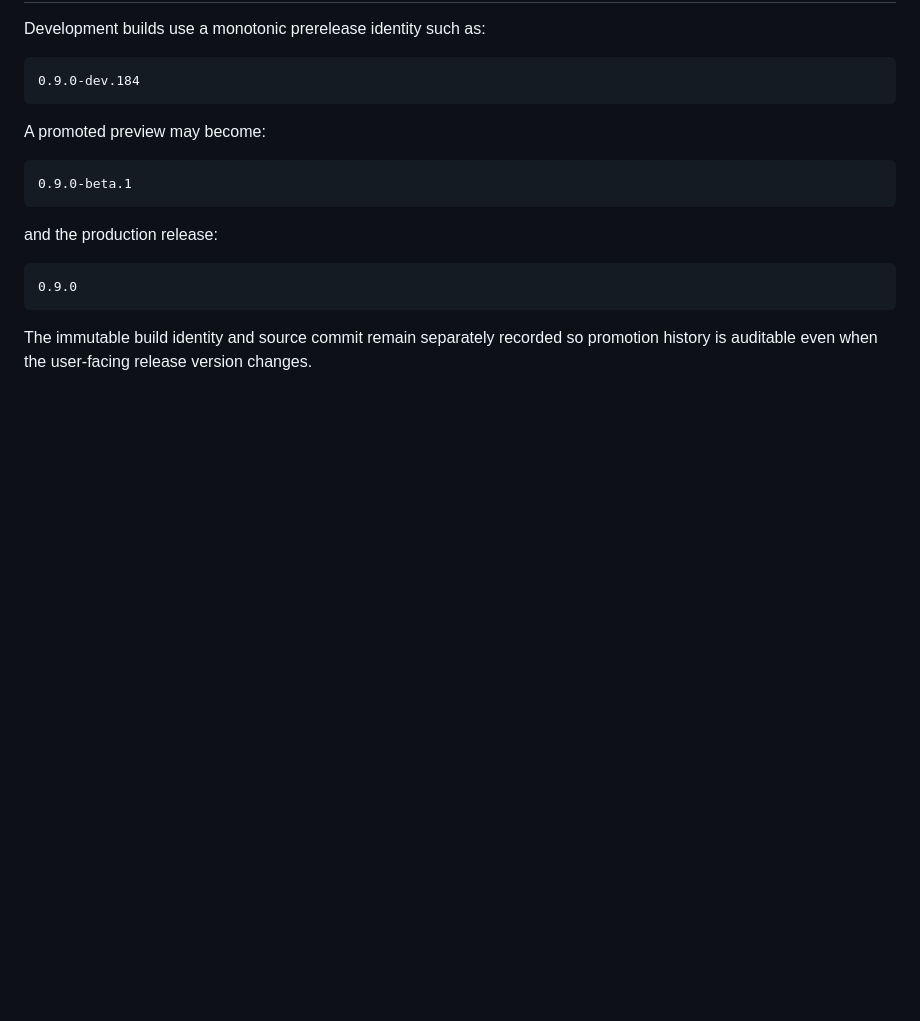
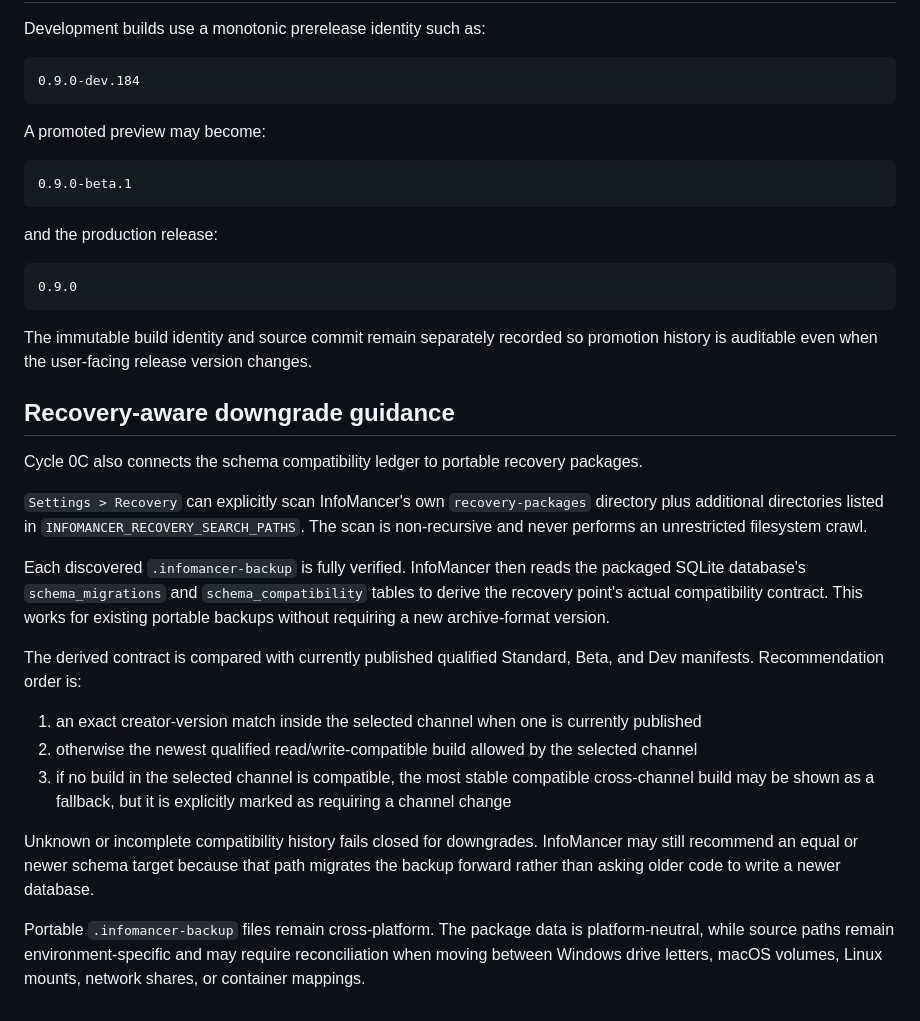
Before and after one commit to chandler-sol/InfoMancer, a Markdown page: docs/CYCLE_0C_UPDATES.md, the part around the change. Drawn GitHub-style; blank space fills up the shorter version.

Commit message:
Record recovery-aware downgrade guidance

````diff
--- a/docs/CYCLE_0C_UPDATES.md
+++ b/docs/CYCLE_0C_UPDATES.md
@@ -94,3 +94,21 @@ and the production release:
 ```
 
 The immutable build identity and source commit remain separately recorded so promotion history is auditable even when the user-facing release version changes.
+
+## Recovery-aware downgrade guidance
+
+Cycle 0C also connects the schema compatibility ledger to portable recovery packages.
+
+`Settings > Recovery` can explicitly scan InfoMancer's own `recovery-packages` directory plus additional directories listed in `INFOMANCER_RECOVERY_SEARCH_PATHS`. The scan is non-recursive and never performs an unrestricted filesystem crawl.
+
+Each discovered `.infomancer-backup` is fully verified. InfoMancer then reads the packaged SQLite database's `schema_migrations` and `schema_compatibility` tables to derive the recovery point's actual compatibility contract. This works for existing portable backups without requiring a new archive-format version.
+
+The derived contract is compared with currently published qualified Standard, Beta, and Dev manifests. Recommendation order is:
+
+1. an exact creator-version match inside the selected channel when one is currently published
+2. otherwise the newest qualified read/write-compatible build allowed by the selected channel
+3. if no build in the selected channel is compatible, the most stable compatible cross-channel build may be shown as a fallback, but it is explicitly marked as requiring a channel change
+
+Unknown or incomplete compatibility history fails closed for downgrades. InfoMancer may still recommend an equal or newer schema target because that path migrates the backup forward rather than asking older code to write a newer database.
+
+Portable `.infomancer-backup` files remain cross-platform. The package data is platform-neutral, while source paths remain environment-specific and may require reconciliation when moving between Windows drive letters, macOS volumes, Linux mounts, network shares, or container mappings.
````
